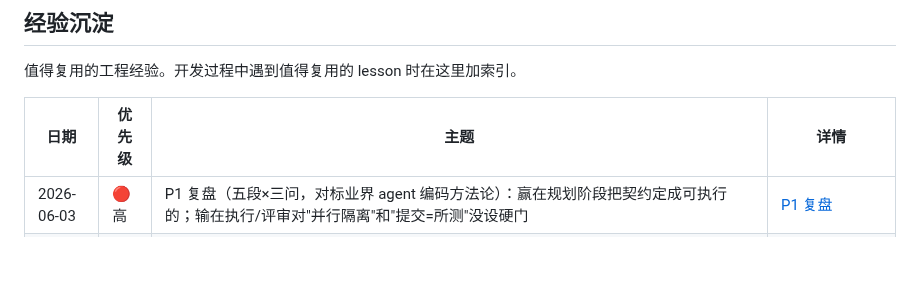
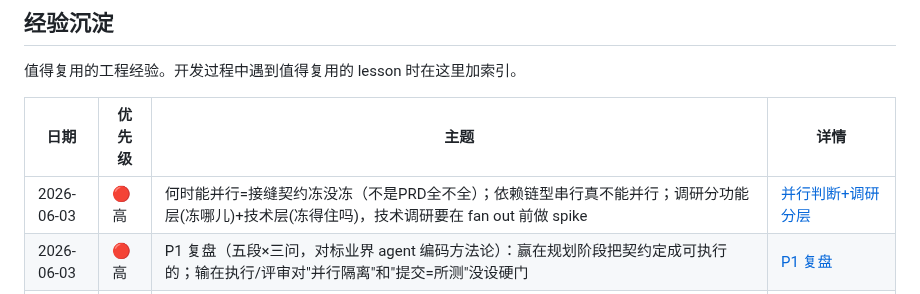
Before and after one commit to MuChengZJU/red-blue-cp, a Markdown page: LOG.md, the part around the change. Drawn GitHub-style; blank space fills up the shorter version.

```diff
--- a/LOG.md
+++ b/LOG.md
@@ -92,6 +92,7 @@
 
 | 日期 | 优先级 | 主题 | 详情 |
 |---|---|---|---|
+| 2026-06-03 | 🔴 高 | 何时能并行=接缝契约冻没冻（不是PRD全不全）；依赖链型串行真不能并行；调研分功能层(冻哪儿)+技术层(冻得住吗)，技术调研要在 fan out 前做 spike | [并行判断+调研分层](docs/devlog/2026-06-03-when-to-parallelize-and-research-layering.md) |
 | 2026-06-03 | 🔴 高 | P1 复盘（五段×三问，对标业界 agent 编码方法论）：赢在规划阶段把契约定成可执行的；输在执行/评审对"并行隔离"和"提交=所测"没设硬门 | [P1 复盘](docs/devlog/2026-06-03-retro-p1-claude-code.md) |
 | 2026-06-03 | 🔴 高 | pydoll 抓接口别用 JS 注入拦截器（页面早抓走原始 fetch 引用，覆盖钩不到，抓 0）→ 用原生 get_network_logs+get_network_response_body；扫码登录别用 web_session 判成功（游客也有），改按回车确认 | [Phase 2 实测复盘](docs/devlog/2026-06-03-pydoll-native-capture-and-login.md) |
 | 2026-06-02 | 🔴 高 | 并行 SubAgent TDD：成本在"合"不在"写"；worktree 可能从旧基线切致 agent 看不到契约而各自重建（接口分叉）；可执行契约(dataclass 桩)+把契约嵌进 prompt 才能收住 | [并行 SubAgent TDD 收获与教训](docs/devlog/2026-06-02-parallel-subagent-tdd-lessons.md) |
```
Also changed, not shown: docs/devlog/2026-06-03-when-to-parallelize-and-research-layering.md (added, +49 -0 lines).
